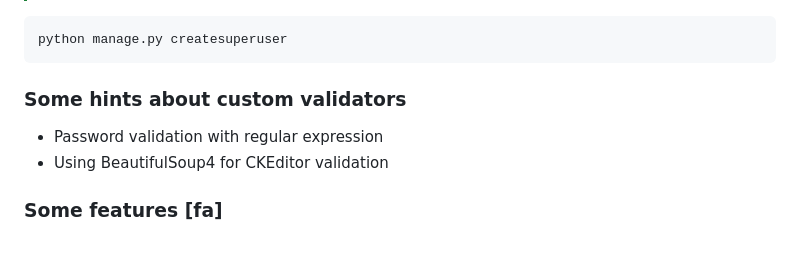
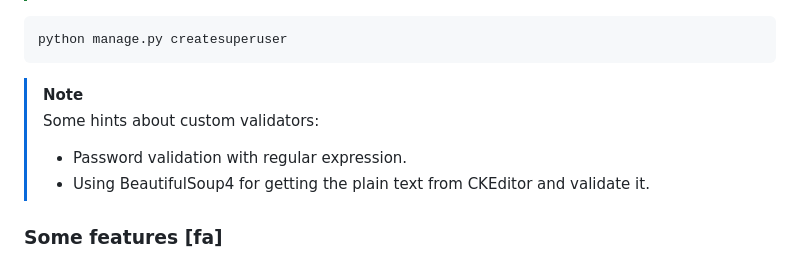
Before and after one commit to Ali-Davoudi/autopart, a Markdown page: README.md, the part around the change. GitHub-like rendering.

````diff
--- a/README.md
+++ b/README.md
@@ -42,9 +42,10 @@ python manage.py runserver
 python manage.py createsuperuser
 ```
 
-### Some hints about custom validators
-- Password validation with regular expression
-- Using BeautifulSoup4 for CKEditor validation
+> [!NOTE]
+> Some hints about custom validators:
+> - Password validation with regular expression.
+> - Using BeautifulSoup4 for getting the plain text from CKEditor and validate it.
 
 ### Some features [fa]
 - سیستم احراز هویت از طریق خود وب سایت و اکانت گوگل
````
